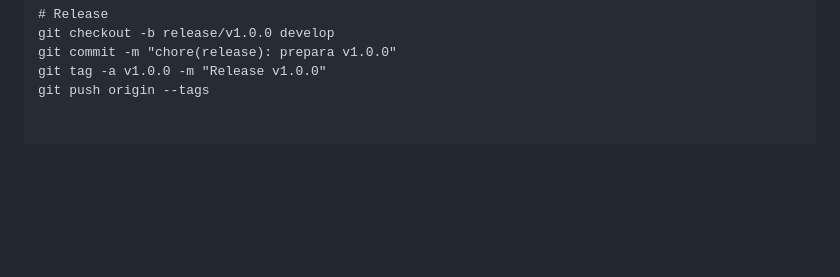
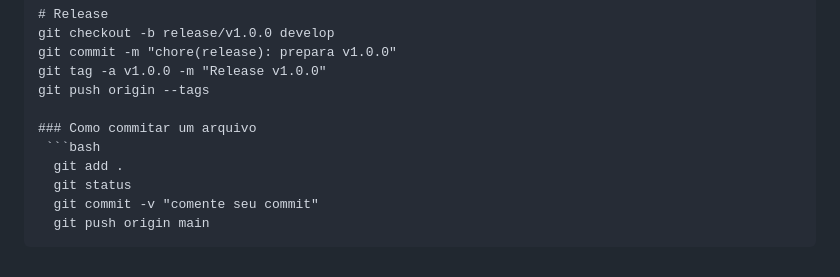
Before and after one commit to cristianobrito/Opus-Magnum, a Markdown page: docs/diario_engenharia/DIARIO.md, the part around the change. Rendered like a GitHub page; blank space fills up the shorter version.

Commit message:
docs(core): atualiza adicionado como commitar

````diff
--- a/docs/diario_engenharia/DIARIO.md
+++ b/docs/diario_engenharia/DIARIO.md
@@ -293,3 +293,11 @@ git checkout -b release/v1.0.0 develop
 git commit -m "chore(release): prepara v1.0.0"
 git tag -a v1.0.0 -m "Release v1.0.0"
 git push origin --tags
+
+### Como commitar um arquivo
+ ```bash
+  git add .
+  git status
+  git commit -v "comente seu commit"
+  git push origin main
+```
````
